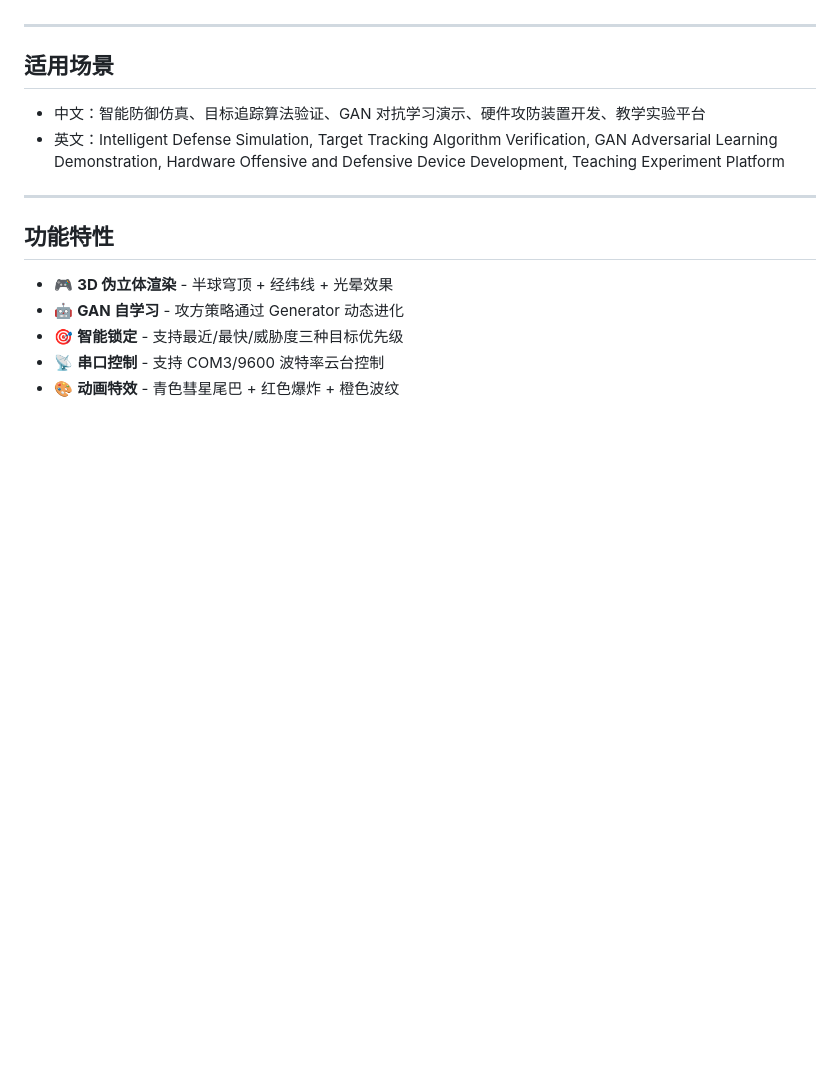
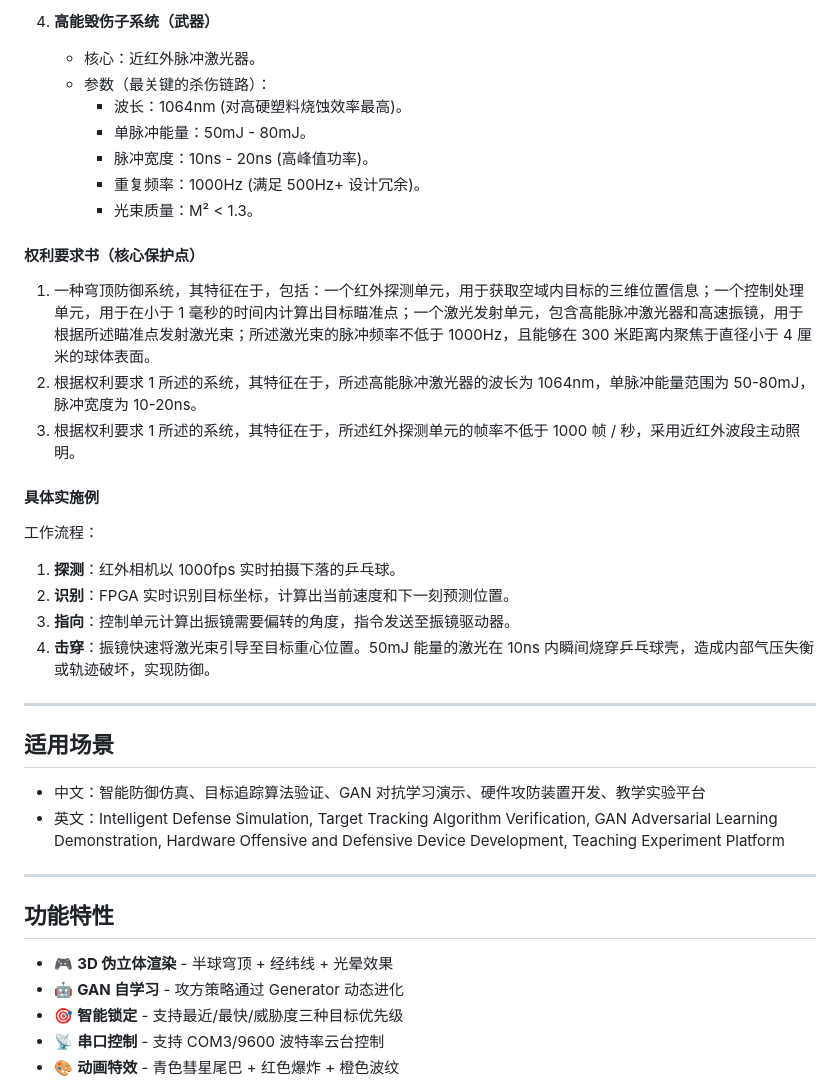
Before and after one commit to qq510457577-tech/earth-online-gan-simulator, a Markdown page: README.md, the part around one of its changes. GitHub-like rendering; blank space fills up the shorter version.

```diff
--- a/README.md
+++ b/README.md
@@ -29,3 +78,23 @@ Based on the hemispherical dome as the global space carrier, this project integr
+4. **高能毁伤子系统（武器）**
+   - 核心：近红外脉冲激光器。
+   - 参数（最关键的杀伤链路）：
+     - 波长：1064nm (对高硬塑料烧蚀效率最高)。
+     - 单脉冲能量：50mJ - 80mJ。
+     - 脉冲宽度：10ns - 20ns (高峰值功率)。
+     - 重复频率：1000Hz (满足 500Hz+ 设计冗余)。
+     - 光束质量：M² < 1.3。
+
+#### 权利要求书（核心保护点）
+1. 一种穹顶防御系统，其特征在于，包括：一个红外探测单元，用于获取空域内目标的三维位置信息；一个控制处理单元，用于在小于 1 毫秒的时间内计算出目标瞄准点；一个激光发射单元，包含高能脉冲激光器和高速振镜，用于根据所述瞄准点发射激光束；所述激光束的脉冲频率不低于 1000Hz，且能够在 300 米距离内聚焦于直径小于 4 厘米的球体表面。
+2. 根据权利要求 1 所述的系统，其特征在于，所述高能脉冲激光器的波长为 1064nm，单脉冲能量范围为 50-80mJ，脉冲宽度为 10-20ns。
+3. 根据权利要求 1 所述的系统，其特征在于，所述红外探测单元的帧率不低于 1000 帧 / 秒，采用近红外波段主动照明。
+
+#### 具体实施例
+工作流程：
+1. **探测**：红外相机以 1000fps 实时拍摄下落的乒乓球。
+2. **识别**：FPGA 实时识别目标坐标，计算出当前速度和下一刻预测位置。
+3. **指向**：控制单元计算出振镜需要偏转的角度，指令发送至振镜驱动器。
+4. **击穿**：振镜快速将激光束引导至目标重心位置。50mJ 能量的激光在 10ns 内瞬间烧穿乒乓球壳，造成内部气压失衡或轨迹破坏，实现防御。
 
 ---
 
```
Also changed, not shown: other parts of README.md (+49 -0 lines).
